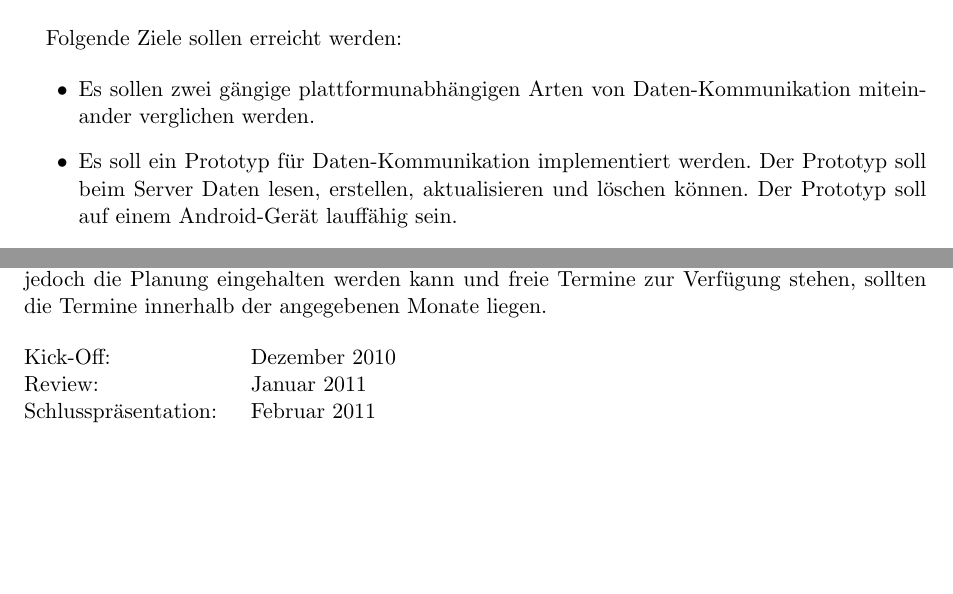
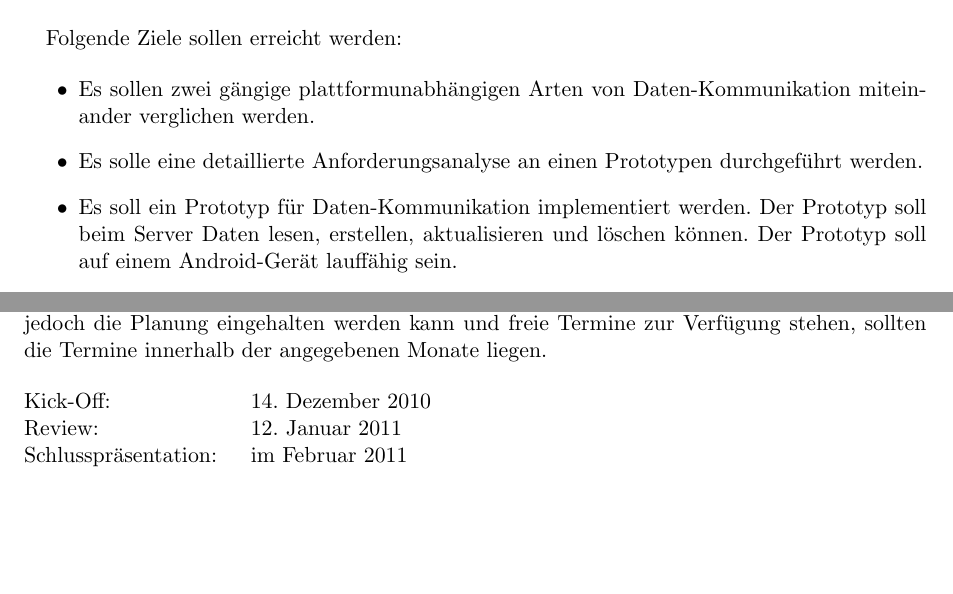
Before and after one commit to sushicutta/ClientServerKommunikationMitAndroid, a LaTeX document (doc/aufgabenstellung/aufgabenstellung.tex): two parts of pages 2 and 3 of 4, joined at a grey line, cut so that both start at the same text. Compiled offline with pdfLaTeX; the source files are stored in an older character set and shown here as Unicode.

Commit message:
Kick-off Termin abgeschlossen und Aufgabenstellung angepasst

```diff
--- a/doc/aufgabenstellung/aufgabenstellung.tex
+++ b/doc/aufgabenstellung/aufgabenstellung.tex
@@ -49,7 +49,7 @@
     \\
     HSZ-T - Technische Hochschule Zürich}
 
-\date{6. Dezember 2010}
+\date{14. Dezember 2010}
 
 \begin{document}
 
@@ -86,6 +86,8 @@
     \begin{itemize}
         \item Es sollen zwei gängige plattformunabhängigen Arten von Daten-Kommunikation
             miteinander verglichen werden.
+        \item Es solle eine detaillierte Anforderungsanalyse an einen Prototypen durchgeführt
+            werden.
         \item Es soll ein Prototyp für Daten-Kommunikation implementiert werden.
             Der Prototyp soll beim Server Daten lesen, erstellen, aktualisieren und löschen
             können. Der Prototyp soll auf einem Android-Gerät lauffähig sein.
@@ -156,9 +158,9 @@
 
     \begin{tabbing}
         \hspace*{4cm}\= \kill
-    	Kick-Off:               \> Dezember 2010 \\
-    	Review:                 \> Januar 2011 \\
-    	Schlusspräsentation:    \> Februar 2011 \\
+    	Kick-Off:               \> 14. Dezember 2010 \\
+    	Review:                 \> 12. Januar 2011 \\
+    	Schlusspräsentation:    \> im Februar 2011 \\
     \end{tabbing}
 
     \section{Genehmigung}
```
Also changed, not shown: doc/protokolle/kickoff/kickoff.tex (+3 -2 lines), doc/aufgabenstellung/aufgabenstellung.pdf, doc/protokolle/kickoff/kickoff.pdf.
